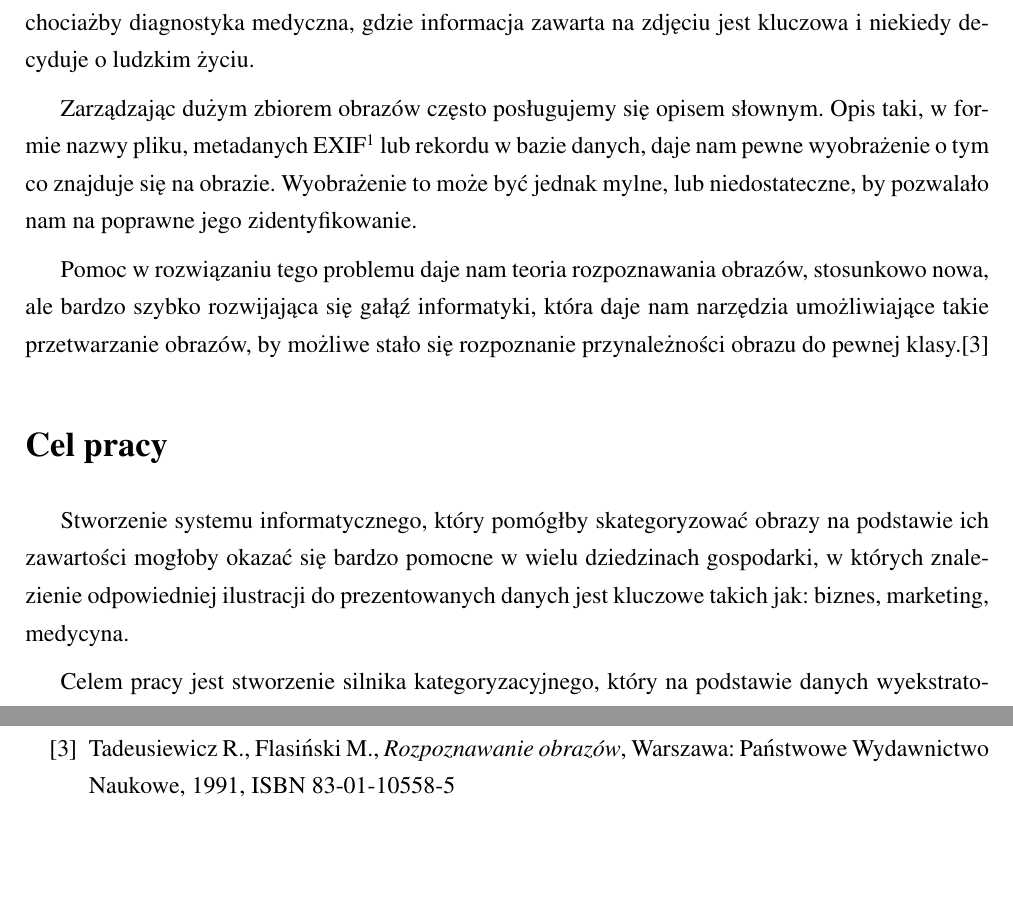
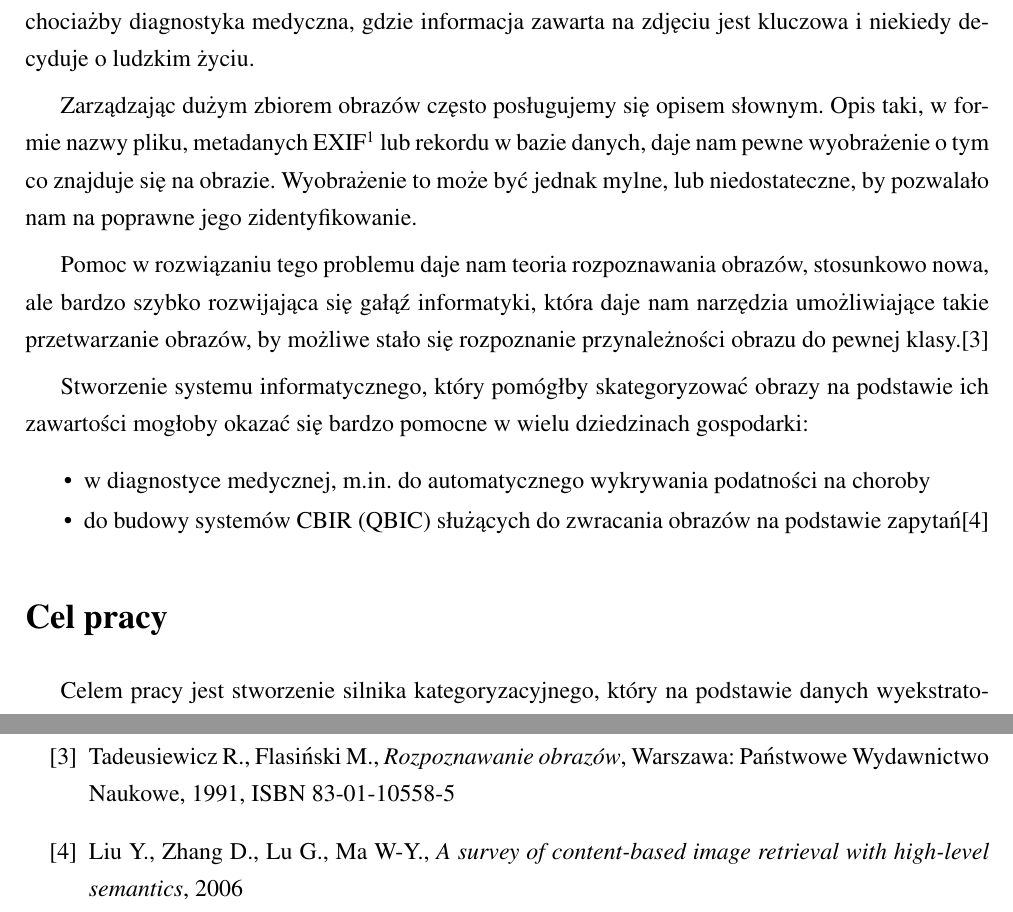
Before and after one commit to michalcichon/praca-magisterska, a LaTeX thesis (praca_magisterska.tex, which reads 00_wstep.tex): two parts of pages 11 and 15 of 15, joined at a grey line, cut so that both start at the same text, the shorter picture padded with empty space. Compiled offline with pdfLaTeX.

Commit message:
Techniczne: - poprawiona prezentacja listy wypunktowanej Merytoryczne: - lista zastosowań we wstępie

```diff
--- a/00_wstep.tex
+++ b/00_wstep.tex
@@ -12,6 +12,13 @@ Zarządzając dużym zbiorem obrazów często posługujemy się opisem słownym.
 
 Pomoc w rozwiązaniu tego problemu daje nam teoria rozpoznawania obrazów, stosunkowo nowa, ale bardzo szybko rozwijająca się gałąź informatyki, która daje nam narzędzia umożliwiające takie przetwarzanie obrazów, by możliwe stało się rozpoznanie przynależności obrazu do pewnej klasy.\cite{Tad91}
 
+Stworzenie systemu informatycznego, który pomógłby skategoryzować obrazy na podstawie ich zawartości mogłoby okazać się bardzo pomocne w wielu dziedzinach gospodarki:
+\begin{packed_list}
+	\item w diagnostyce medycznej, m.in. do automatycznego wykrywania podatności na choroby
+	\item do budowy systemów CBIR (QBIC) służących do zwracania obrazów na podstawie zapytań\cite{LZLM06}
+	%TODO rozszerzyć tę listę
+\end{packed_list}
+
 %TODO NAPISAĆ O CRIB (Wyszukiwanie informacji w dużych zbiorach obrazów)
 % przeniesc wstep z cel pracy tutaj
 
@@ -20,8 +27,6 @@ Pomoc w rozwiązaniu tego problemu daje nam teoria rozpoznawania obrazów, stosu
 
 %TODO KONIECZNIE TRZEBA TO ZMIENIĆ - wstęp nieproporcjonalnie za długi w stosunku
 %TODO do faktycznego celu pracy, domeny (2) też są nienajlepsze
-Stworzenie systemu informatycznego, który pomógłby skategoryzować obrazy na podstawie ich zawartości mogłoby okazać się bardzo pomocne w wielu dziedzinach gospodarki, w których znalezienie odpowiedniej ilustracji do prezentowanych danych jest kluczowe takich jak: biznes, marketing, medycyna.
-
 Celem pracy jest stworzenie silnika kategoryzacyjnego, który na podstawie danych wyekstratowanych z obrazu będzie w stanie przyporządkować obraz do najbardziej odpowiedniej kategorii.
 
 \section*{Przykłady implementacji}
--- a/praca_magisterska.tex
+++ b/praca_magisterska.tex
@@ -35,6 +35,20 @@
    \vspace*{\stretch{3}}
    \clearpage
 }
+
+\newenvironment{packed_enum}{
+\begin{enumerate}
+  \setlength{\itemsep}{1pt}
+  \setlength{\parskip}{0pt}
+  \setlength{\parsep}{0pt}
+}{\end{enumerate}}
+
+\newenvironment{packed_list}{
+\begin{itemize}
+  \setlength{\itemsep}{1pt}
+  \setlength{\parskip}{0pt}
+  \setlength{\parsep}{0pt}
+}{\end{itemize}}
 
 
 
@@ -173,6 +187,8 @@ Na kolejnych dwóch stronach proszę dołączyć kolejno recenzje pracy popełni
 
 \bibitem{Tad91} Tadeusiewicz R., Flasiński M., \emph{Rozpoznawanie obrazów}, Warszawa: Państwowe Wydawnictwo Naukowe, 1991, ISBN 83-01-10558-5
 
+\bibitem{LZLM06} Liu Y., Zhang D., Lu G., Ma W-Y., \emph{A survey of content-based image retrieval with high-level semantics}, 2006
+
 \end{thebibliography}
 %%%%%%%%%%%%% end %%%%%%%%%%%%%%%%%%%%%%%%%%%%%%%
 
```
